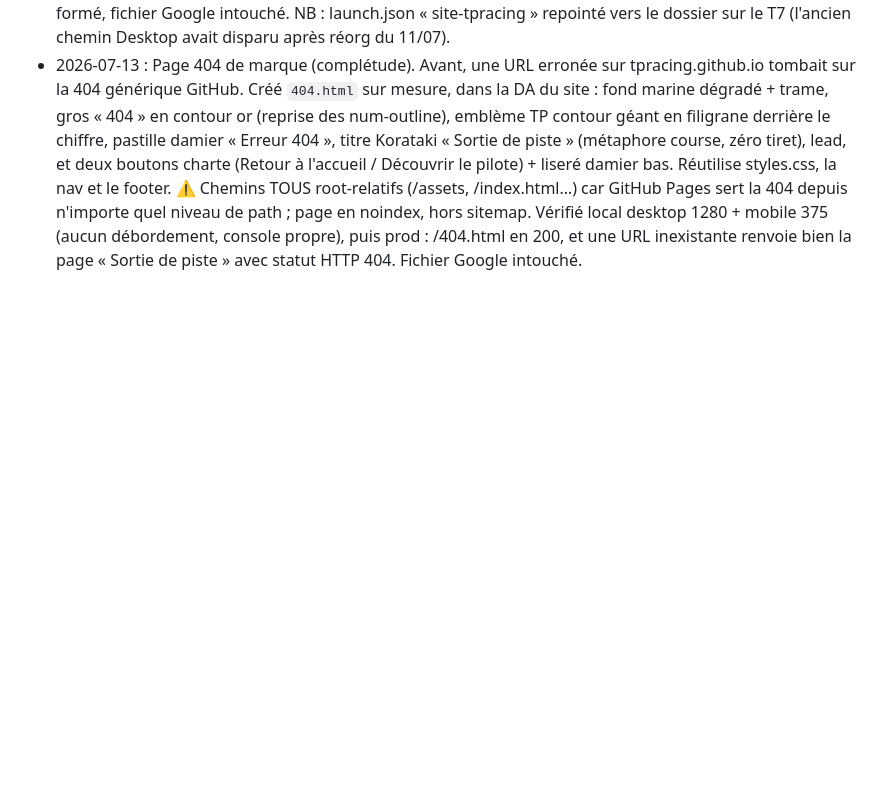
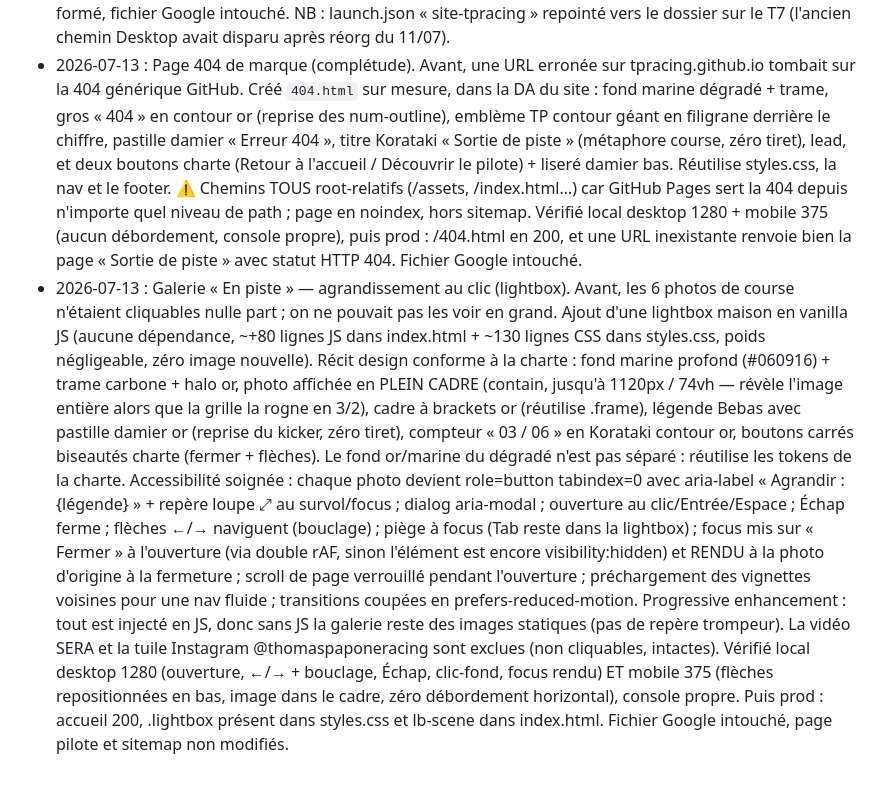
Before and after one commit to TPRacing/tpracing.github.io, a Markdown page: AMELIORATIONS.md, the part around one of its changes. GitHub-like rendering; blank space fills up the shorter version.

Commit message:
Backlog : lightbox galerie coché + journal

```diff
--- a/AMELIORATIONS.md
+++ b/AMELIORATIONS.md
@@ -89,3 +89,22 @@ Numéro pilote : 47 uniquement. Vérifier desktop 1280 + mobile 375 + console av
   n'importe quel niveau de path ; page en noindex, hors sitemap. Vérifié local desktop 1280 + mobile 375 (aucun
   débordement, console propre), puis prod : /404.html en 200, et une URL inexistante renvoie bien la page
   « Sortie de piste » avec statut HTTP 404. Fichier Google intouché.
+- 2026-07-13 : Galerie « En piste » — agrandissement au clic (lightbox). Avant, les 6 photos de course n'étaient
+  cliquables nulle part ; on ne pouvait pas les voir en grand. Ajout d'une lightbox maison en vanilla JS (aucune
+  dépendance, ~+80 lignes JS dans index.html + ~130 lignes CSS dans styles.css, poids négligeable, zéro image
+  nouvelle). Récit design conforme à la charte : fond marine profond (#060916) + trame carbone + halo or, photo
+  affichée en PLEIN CADRE (contain, jusqu'à 1120px / 74vh — révèle l'image entière alors que la grille la rogne en
+  3/2), cadre à brackets or (réutilise .frame), légende Bebas avec pastille damier or (reprise du kicker, zéro
+  tiret), compteur « 03 / 06 » en Korataki contour or, boutons carrés biseautés charte (fermer + flèches). Le fond
+  or/marine du dégradé n'est pas séparé : réutilise les tokens de la charte. Accessibilité soignée : chaque photo
+  devient role=button tabindex=0 avec aria-label « Agrandir : {légende} » + repère loupe ⤢ au survol/focus ;
+  dialog aria-modal ; ouverture au clic/Entrée/Espace ; Échap ferme ; flèches ←/→ naviguent (bouclage) ; piège à
+  focus (Tab reste dans la lightbox) ; focus mis sur « Fermer » à l'ouverture (via double rAF, sinon l'élément est
+  encore visibility:hidden) et RENDU à la photo d'origine à la fermeture ; scroll de page verrouillé pendant
+  l'ouverture ; préchargement des vignettes voisines pour une nav fluide ; transitions coupées en
+  prefers-reduced-motion. Progressive enhancement : tout est injecté en JS, donc sans JS la galerie reste des
+  images statiques (pas de repère trompeur). La vidéo SERA et la tuile Instagram @thomaspaponeracing sont exclues
+  (non cliquables, intactes). Vérifié local desktop 1280 (ouverture, ←/→ + bouclage, Échap, clic-fond, focus rendu)
+  ET mobile 375 (flèches repositionnées en bas, image dans le cadre, zéro débordement horizontal), console propre.
+  Puis prod : accueil 200, .lightbox présent dans styles.css et lb-scene dans index.html. Fichier Google intouché,
+  page pilote et sitemap non modifiés.
```
Also changed, not shown: other parts of AMELIORATIONS.md (+1 -1 lines).
